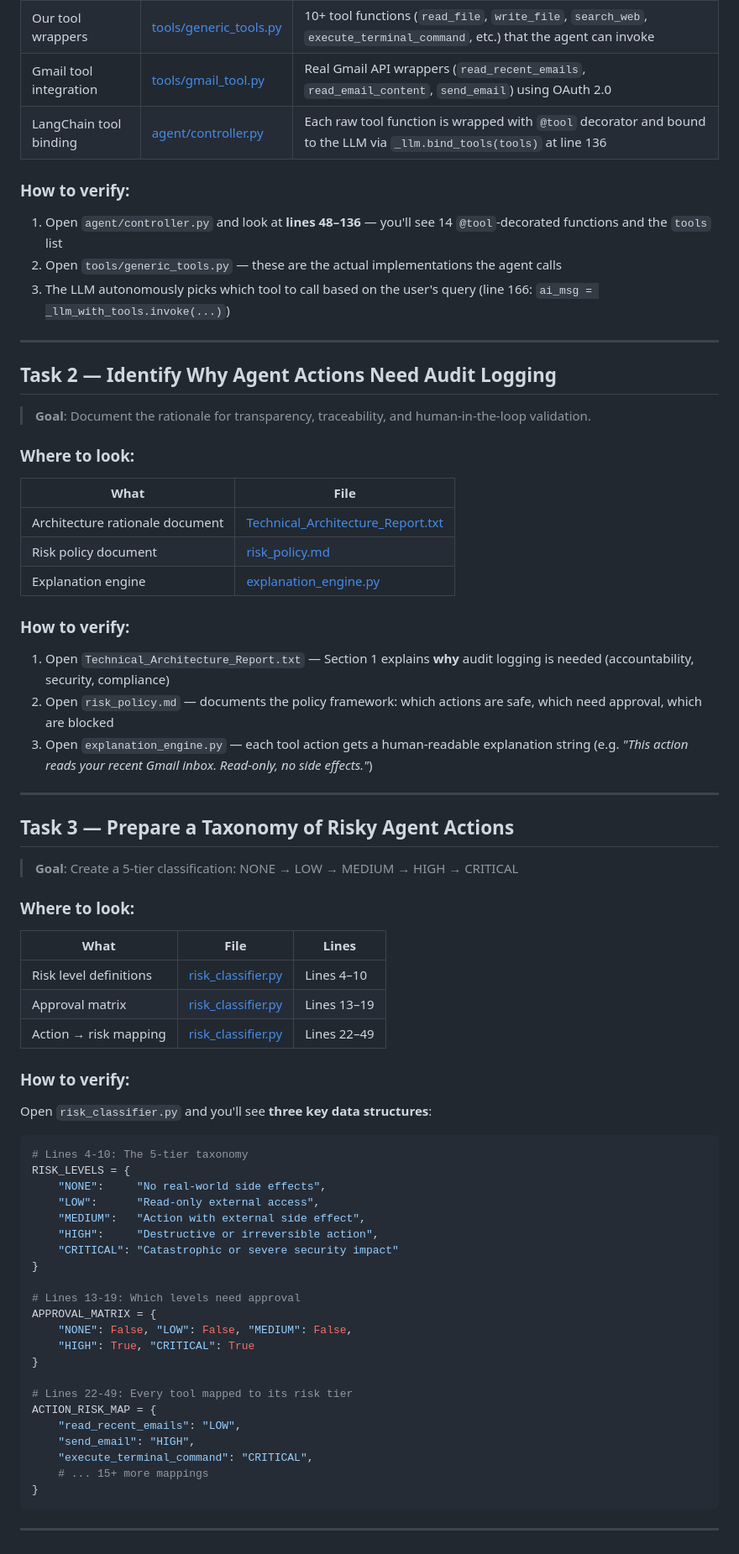
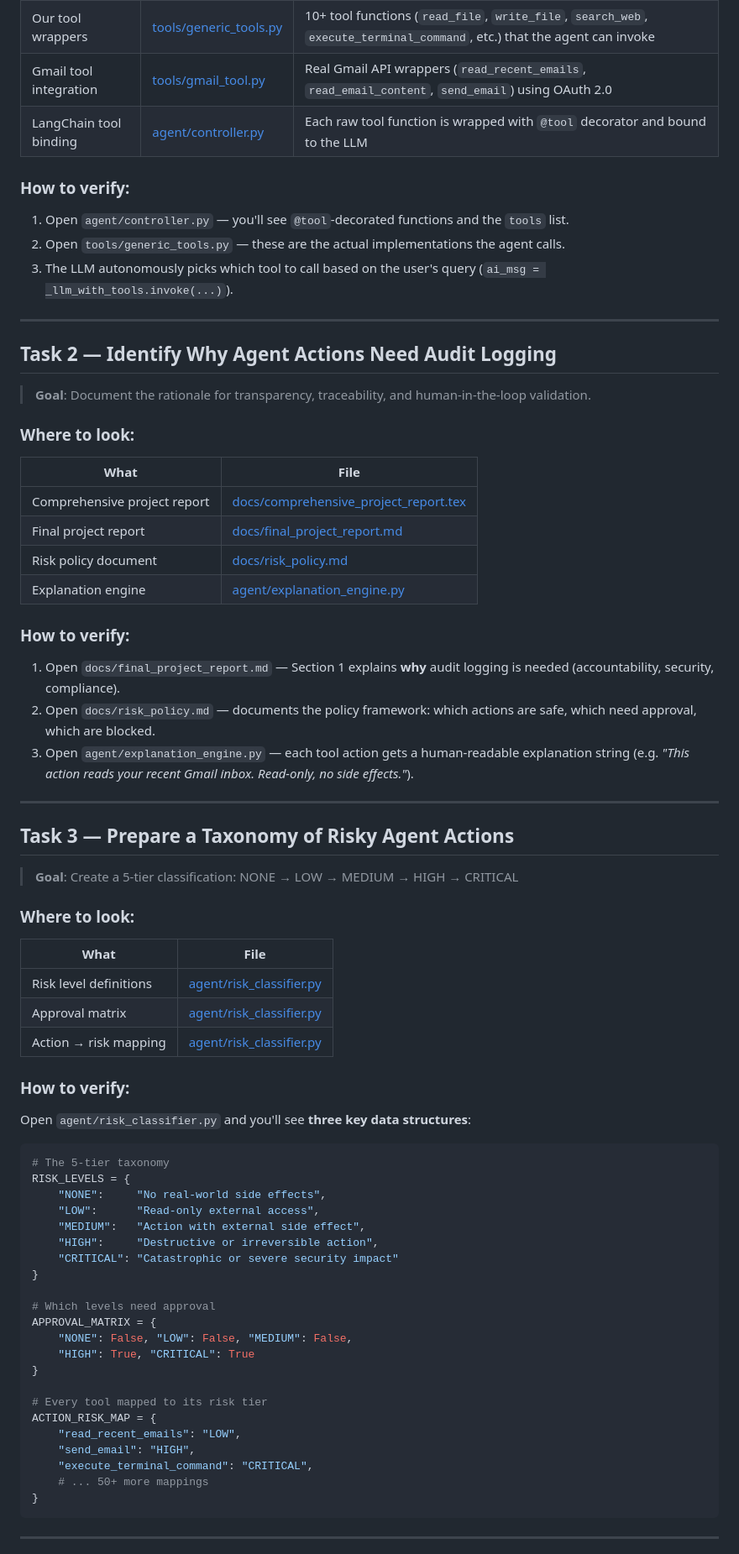
Before and after one commit to sifat-786/Audit-Logger-Project, a Markdown page: docs/task_tracing_walkthrough.md, the part around one of its changes. Shown at 84% size. Rendered like a GitHub page.

````diff
--- a/docs/task_tracing_walkthrough.md
+++ b/docs/task_tracing_walkthrough.md
@@ -15,12 +15,12 @@ This walkthrough traces **each of the 8 project tasks** to the exact files and l
 | OpenClaw skill config | [openclaw_fixed.json](file:///d:/Antigravity/Projects/Audit-Logger-Project/openclaw_fixed.json) | The raw JSON defining how OpenClaw skills are declared (tool names, descriptions, parameters) |
 | Our tool wrappers | [tools/generic_tools.py](file:///d:/Antigravity/Projects/Audit-Logger-Project/tools/generic_tools.py) | 10+ tool functions (`read_file`, `write_file`, `search_web`, `execute_terminal_command`, etc.) that the agent can invoke |
 | Gmail tool integration | [tools/gmail_tool.py](file:///d:/Antigravity/Projects/Audit-Logger-Project/tools/gmail_tool.py) | Real Gmail API wrappers (`read_recent_emails`, `read_email_content`, `send_email`) using OAuth 2.0 |
-| LangChain tool binding | [agent/controller.py](file:///d:/Antigravity/Projects/Audit-Logger-Project/agent/controller.py#L48-L134) | Each raw tool function is wrapped with `@tool` decorator and bound to the LLM via `_llm.bind_tools(tools)` at line 136 |
+| LangChain tool binding | [agent/controller.py](file:///d:/Antigravity/Projects/Audit-Logger-Project/agent/controller.py) | Each raw tool function is wrapped with `@tool` decorator and bound to the LLM |
 
 ### How to verify:
-1. Open `agent/controller.py` and look at **lines 48–136** — you'll see 14 `@tool`-decorated functions and the `tools` list
-2. Open `tools/generic_tools.py` — these are the actual implementations the agent calls
-3. The LLM autonomously picks which tool to call based on the user's query (line 166: `ai_msg = _llm_with_tools.invoke(...)`)
+1. Open `agent/controller.py` — you'll see `@tool`-decorated functions and the `tools` list.
+2. Open `tools/generic_tools.py` — these are the actual implementations the agent calls.
+3. The LLM autonomously picks which tool to call based on the user's query (`ai_msg = _llm_with_tools.invoke(...)`).
 
 ---
 
@@ -31,14 +31,15 @@ This walkthrough traces **each of the 8 project tasks** to the exact files and l
 ### Where to look:
 | What | File |
 |------|------|
-| Architecture rationale document | [Technical_Architecture_Report.txt](file:///d:/Antigravity/Projects/Audit-Logger-Project/Technical_Architecture_Report.txt) |
-| Risk policy document | [risk_policy.md](file:///d:/Antigravity/Projects/Audit-Logger-Project/risk_policy.md) |
-| Explanation engine | [explanation_engine.py](file:///d:/Antigravity/Projects/Audit-Logger-Project/explanation_engine.py) |
+| Comprehensive project report | [docs/comprehensive_project_report.tex](file:///d:/Antigravity/Projects/Audit-Logger-Project/docs/comprehensive_project_report.tex) |
+| Final project report | [docs/final_project_report.md](file:///d:/Antigravity/Projects/Audit-Logger-Project/docs/final_project_report.md) |
+| Risk policy document | [docs/risk_policy.md](file:///d:/Antigravity/Projects/Audit-Logger-Project/docs/risk_policy.md) |
+| Explanation engine | [agent/explanation_engine.py](file:///d:/Antigravity/Projects/Audit-Logger-Project/agent/explanation_engine.py) |
 
 ### How to verify:
-1. Open `Technical_Architecture_Report.txt` — Section 1 explains **why** audit logging is needed (accountability, security, compliance)
-2. Open `risk_policy.md` — documents the policy framework: which actions are safe, which need approval, which are blocked
-3. Open `explanation_engine.py` — each tool action gets a human-readable explanation string (e.g. *"This action reads your recent Gmail inbox. Read-only, no side effects."*)
+1. Open `docs/final_project_report.md` — Section 1 explains **why** audit logging is needed (accountability, security, compliance).
+2. Open `docs/risk_policy.md` — documents the policy framework: which actions are safe, which need approval, which are blocked.
+3. Open `agent/explanation_engine.py` — each tool action gets a human-readable explanation string (e.g. *"This action reads your recent Gmail inbox. Read-only, no side effects."*).
 
 ---
 
@@ -47,17 +48,17 @@ This walkthrough traces **each of the 8 project tasks** to the exact files and l
 > **Goal**: Create a 5-tier classification: NONE → LOW → MEDIUM → HIGH → CRITICAL
 
 ### Where to look:
-| What | File | Lines |
-|------|------|-------|
-| Risk level definitions | [risk_classifier.py](file:///d:/Antigravity/Projects/Audit-Logger-Project/risk_classifier.py#L4-L10) | Lines 4–10 |
-| Approval matrix | [risk_classifier.py](file:///d:/Antigravity/Projects/Audit-Logger-Project/risk_classifier.py#L13-L19) | Lines 13–19 |
-| Action → risk mapping | [risk_classifier.py](file:///d:/Antigravity/Projects/Audit-Logger-Project/risk_classifier.py#L22-L49) | Lines 22–49 |
+| What | File |
+|------|------|
+| Risk level definitions | [agent/risk_classifier.py](file:///d:/Antigravity/Projects/Audit-Logger-Project/agent/risk_classifier.py) |
+| Approval matrix | [agent/risk_classifier.py](file:///d:/Antigravity/Projects/Audit-Logger-Project/agent/risk_classifier.py) |
+| Action → risk mapping | [agent/risk_classifier.py](file:///d:/Antigravity/Projects/Audit-Logger-Project/agent/risk_classifier.py) |
 
 ### How to verify:
-Open `risk_classifier.py` and you'll see **three key data structures**:
+Open `agent/risk_classifier.py` and you'll see **three key data structures**:
 
 ```python
-# Lines 4-10: The 5-tier taxonomy
+# The 5-tier taxonomy
 RISK_LEVELS = {
     "NONE":     "No real-world side effects",
     "LOW":      "Read-only external access",
@@ -66,18 +67,18 @@ RISK_LEVELS = {
     "CRITICAL": "Catastrophic or severe security impact"
 }
 
-# Lines 13-19: Which levels need approval
+# Which levels need approval
 APPROVAL_MATRIX = {
     "NONE": False, "LOW": False, "MEDIUM": False,
     "HIGH": True, "CRITICAL": True
 }
 
-# Lines 22-49: Every tool mapped to its risk tier
+# Every tool mapped to its risk tier
 ACTION_RISK_MAP = {
     "read_recent_emails": "LOW",
     "send_email": "HIGH",
     "execute_terminal_command": "CRITICAL",
-    # ... 15+ more mappings
+    # ... 50+ more mappings
 }
 ```
 
````
Also changed, not shown: other parts of docs/task_tracing_walkthrough.md (+31 -47 lines), docs/live_demo_script.md (added, +104 -0 lines).
